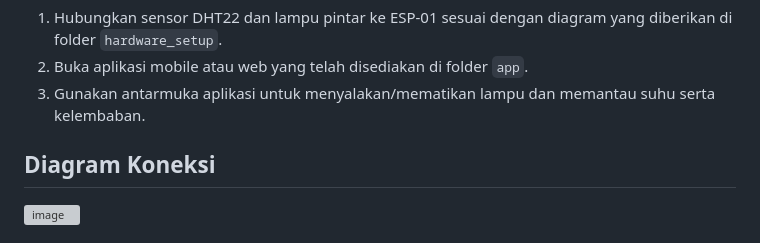
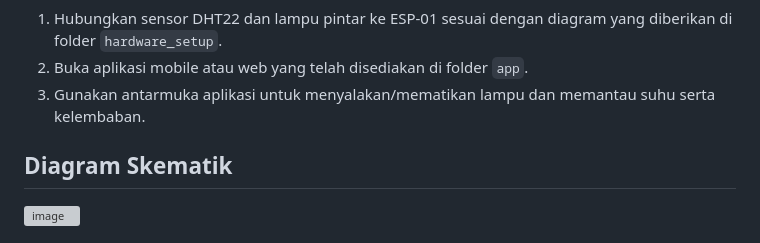
Before and after one commit to muhamad-fahmi/Smart.Extension, a Markdown page: README.md, the part around one of its changes. Rendered like a GitHub page; grey boxes are pictures that could not be loaded.

Commit message:
fix: update README.md add pcb design and wording

```diff
--- a/README.md
+++ b/README.md
@@ -42,6 +42,6 @@
 2. Buka aplikasi mobile atau web yang telah disediakan di folder `app`.
 3. Gunakan antarmuka aplikasi untuk menyalakan/mematikan lampu dan memantau suhu serta kelembaban.
 
-## Diagram Koneksi
+## Diagram Skematik
 
 <img width="527" alt="image" src="https://github.com/user-attachments/assets/a29daf4d-cef3-4da1-89d9-078665dd1291">
```
Also changed, not shown: other parts of README.md (+4 -0 lines).
